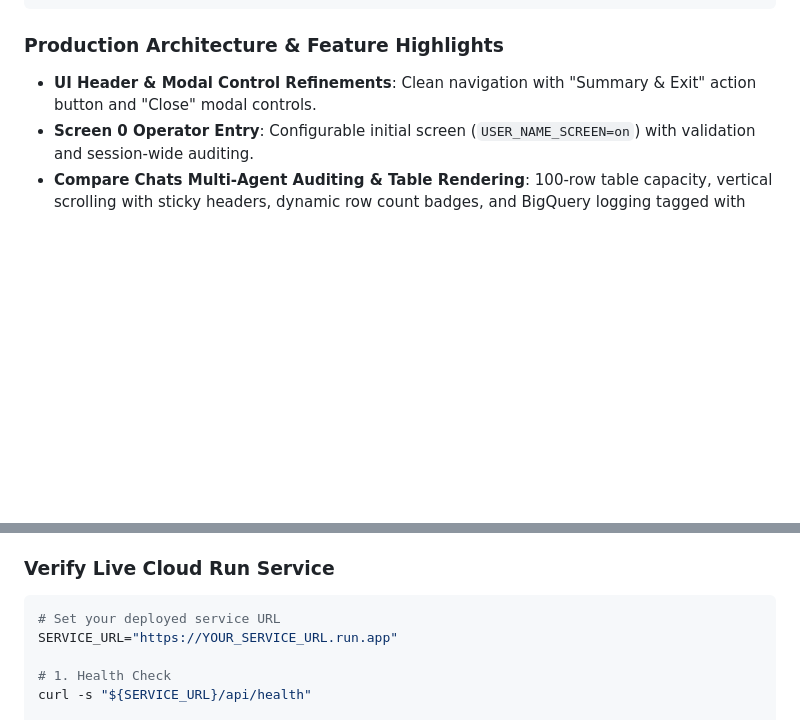
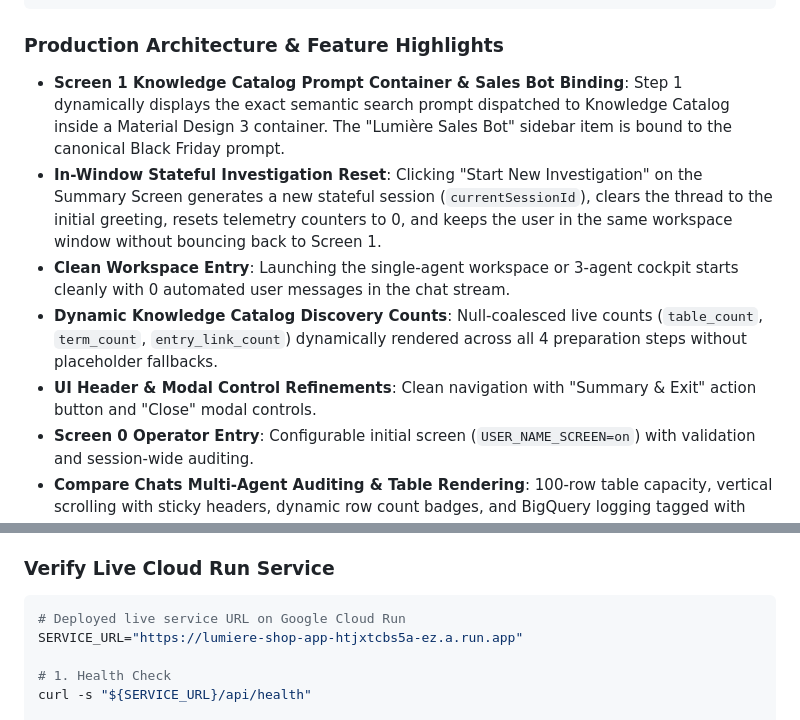
Before and after one commit to lukaszsadalski/black-week, a Markdown page: DEPLOYMENT.md, 2 parts joined by grey strips. GitHub-like rendering; blank space fills up the shorter version.

````diff
--- a/DEPLOYMENT.md
+++ b/DEPLOYMENT.md
@@ -220,6 +220,10 @@ gcloud run deploy lumiere-shop-app \
 ```
 
 ### Production Architecture & Feature Highlights
+- **Screen 1 Knowledge Catalog Prompt Container & Sales Bot Binding**: Step 1 dynamically displays the exact semantic search prompt dispatched to Knowledge Catalog inside a Material Design 3 container. The "Lumière Sales Bot" sidebar item is bound to the canonical Black Friday prompt.
+- **In-Window Stateful Investigation Reset**: Clicking "Start New Investigation" on the Summary Screen generates a new stateful session (`currentSessionId`), clears the thread to the initial greeting, resets telemetry counters to 0, and keeps the user in the same workspace window without bouncing back to Screen 1.
+- **Clean Workspace Entry**: Launching the single-agent workspace or 3-agent cockpit starts cleanly with 0 automated user messages in the chat stream.
+- **Dynamic Knowledge Catalog Discovery Counts**: Null-coalesced live counts (`table_count`, `term_count`, `entry_link_count`) dynamically rendered across all 4 preparation steps without placeholder fallbacks.
 - **UI Header & Modal Control Refinements**: Clean navigation with "Summary & Exit" action button and "Close" modal controls.
 - **Screen 0 Operator Entry**: Configurable initial screen (`USER_NAME_SCREEN=on`) with validation and session-wide auditing.
 - **Compare Chats Multi-Agent Auditing & Table Rendering**: 100-row table capacity, vertical scrolling with sticky headers, dynamic row count badges, and BigQuery logging tagged with `menu_item` and `agent_no`.
@@ -233,8 +237,8 @@ gcloud run deploy lumiere-shop-app \
 
 ### Verify Live Cloud Run Service
 ```bash
-# Set your deployed service URL
-SERVICE_URL="https://YOUR_SERVICE_URL.run.app"
+# Deployed live service URL on Google Cloud Run
+SERVICE_URL="https://lumiere-shop-app-htjxtcbs5a-ez.a.run.app"
 
 # 1. Health Check
 curl -s "${SERVICE_URL}/api/health"
````
